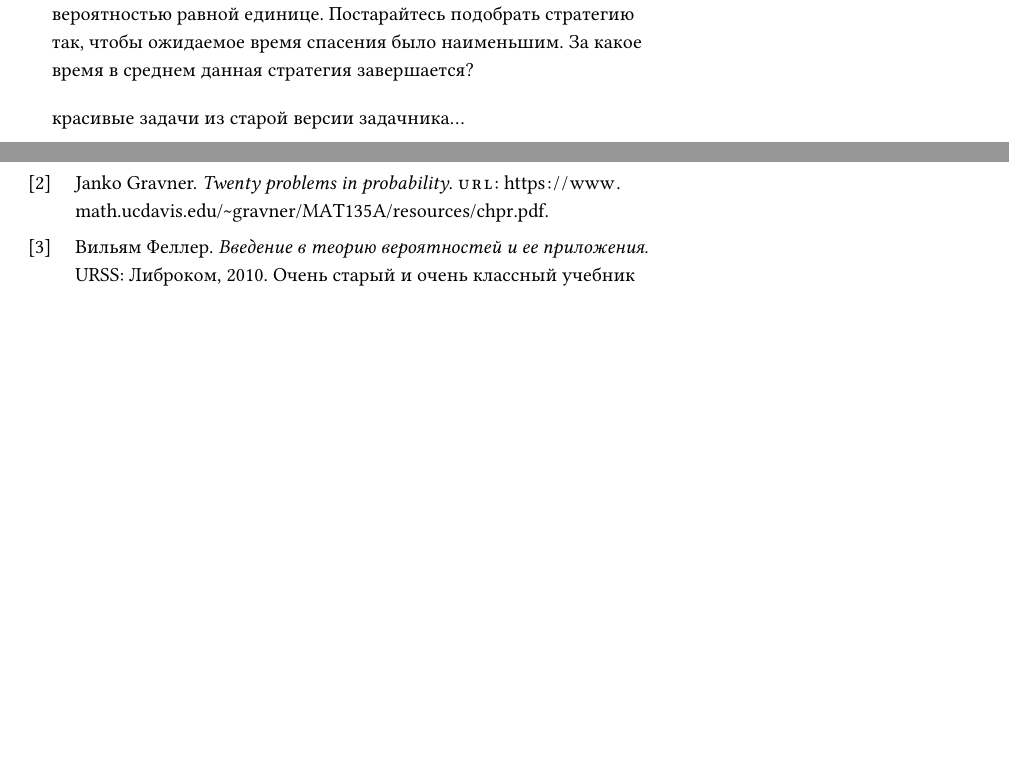
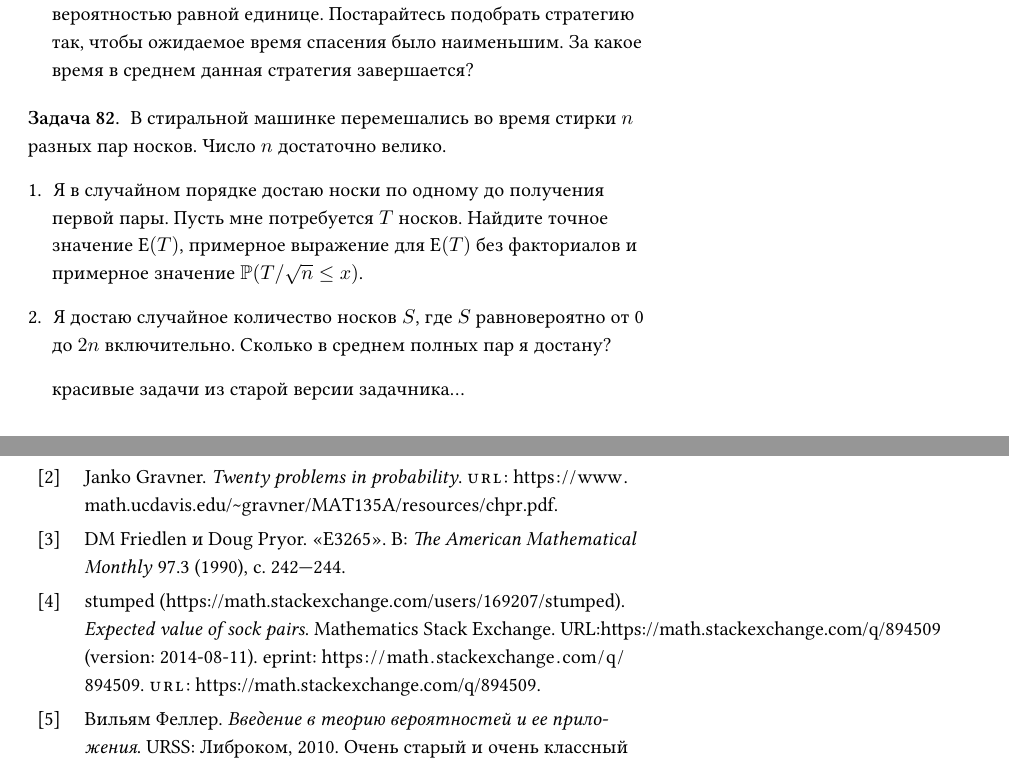
Before and after one commit to bdemeshev/probability_dna, a LaTeX document (probability_dna.tex): two parts of pages 24 and 37 of 37 before the commit and two parts of pages 24 and 37 of 38 after it, joined at a grey line, cut so that both start at the same text, the shorter picture padded with empty space. Compiled offline with XeLaTeX.

Commit message:
socks 2 problems

```diff
--- a/probability_dna.tex
+++ b/probability_dna.tex
@@ -148,6 +148,26 @@
   addendum={Задача в изложении для девятиклассников, \url{http://www.mccme.ru/mmmf-lectures/books/books/book.25.pdf}}
 }
 
+@article{friedlen1990e3265,
+  title={E3265},
+  author={Friedlen, DM and Pryor, Doug},
+  journal={The American Mathematical Monthly},
+  volume={97},
+  number={3},
+  pages={242--244},
+  year={1990},
+  publisher={JSTOR}
+}
+
+@MISC{894509,
+    TITLE = {Expected value of sock pairs},
+    AUTHOR = {stumped (https://math.stackexchange.com/users/169207/stumped)},
+    HOWPUBLISHED = {Mathematics Stack Exchange},
+    NOTE = {URL:https://math.stackexchange.com/q/894509 (version: 2014-08-11)},
+    EPRINT = {https://math.stackexchange.com/q/894509},
+    URL = {https://math.stackexchange.com/q/894509}
+}
+
 \end{filecontents}
 
 \usepackage[bibencoding = auto, backend = biber,
@@ -1836,6 +1856,20 @@ Wilmott, оптимальная остановка для числа черны
 \end{problem}
 
 
+\begin{problem}
+В стиральной машинке перемешались во время стирки $n$ разных пар носков. Число $n$ достаточно велико.
+\begin{enumerate}
+  \item Я в случайном порядке достаю носки по одному до получения первой пары. Пусть мне потребуется $T$ носков. Найдите точное значение $\E(T)$, примерное выражение для $\E(T)$ без факториалов и примерное значение $\P(T/\sqrt{n} \leq x)$.
+  \item Я достаю случайное количество носков $S$, где $S$ равновероятно от 0 до $2n$ включительно. Сколько в среднем полных пар я достану?
+\end{enumerate}
+
+\begin{sol}
+$2^{2n}/C_{2n}^n$, $\sqrt{\pi n}$, $1-\exp(x^2/4)$; $N/3$
+\autocite{friedlen1990e3265}, \autocite{894509}
+\end{sol}
+\end{problem}
+
+
 красивые задачи из старой версии задачника...
 
 
```
Also changed, not shown: probability_dna.pdf, probability_dna.tex (2 more changed lines).
